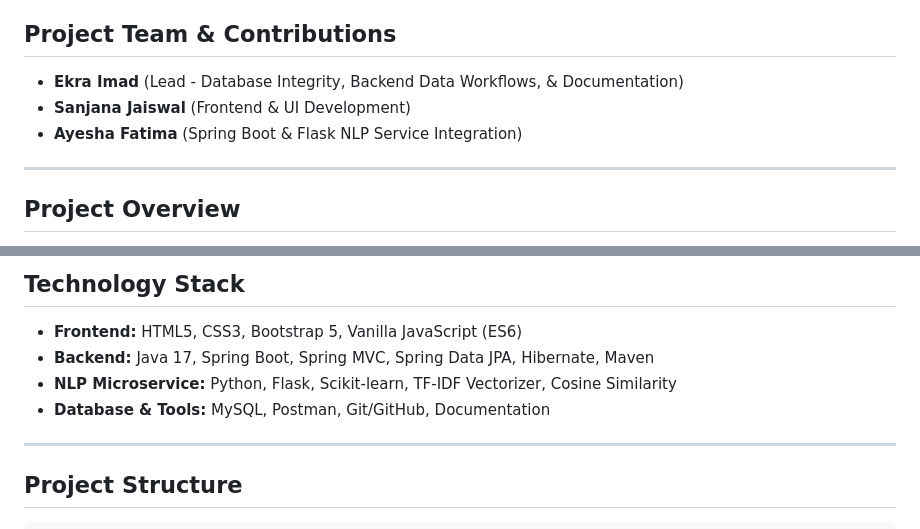
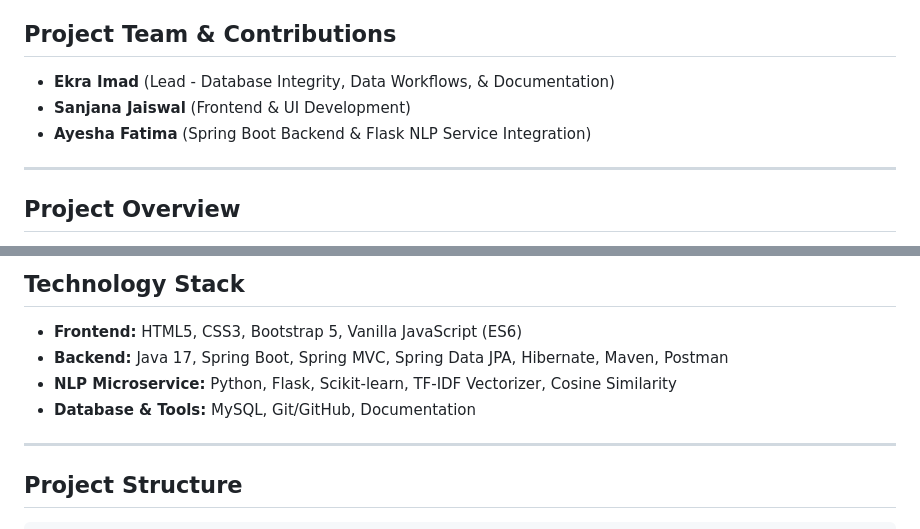
Before and after one commit to ekra-imad/AI-Virtual-Mock-Interview, a Markdown page: README.md, 2 parts joined by grey strips. GitHub-like rendering.

Commit message:
Fixing typing mistakes in project team roles and tech stack in README
Updated team contributions and technology stack details in README.

```diff
--- a/README.md
+++ b/README.md
@@ -3,9 +3,9 @@
 A full-stack, data-driven web application developed as a final-year academic project to automate technical interview evaluations using Spring Boot, Flask, MySQL, and Natural Language Processing (NLP).
 
 ##  Project Team & Contributions
-* **Ekra Imad** (Lead - Database Integrity, Backend Data Workflows, & Documentation)
+* **Ekra Imad** (Lead - Database Integrity, Data Workflows, & Documentation)
 * **Sanjana Jaiswal** (Frontend & UI Development)
-* **Ayesha Fatima** (Spring Boot & Flask NLP Service Integration)
+* **Ayesha Fatima** (Spring Boot Backend & Flask NLP Service Integration)
 
 ---
 
@@ -47,9 +47,9 @@ During development, systematic troubleshooting and documentation protocols were
 ##  Technology Stack
 
 * **Frontend:** HTML5, CSS3, Bootstrap 5, Vanilla JavaScript (ES6)
-* **Backend:** Java 17, Spring Boot, Spring MVC, Spring Data JPA, Hibernate, Maven
+* **Backend:** Java 17, Spring Boot, Spring MVC, Spring Data JPA, Hibernate, Maven, Postman
 * **NLP Microservice:** Python, Flask, Scikit-learn, TF-IDF Vectorizer, Cosine Similarity
-* **Database & Tools:** MySQL, Postman, Git/GitHub, Documentation
+* **Database & Tools:** MySQL, Git/GitHub, Documentation
 
 ---
 
```
